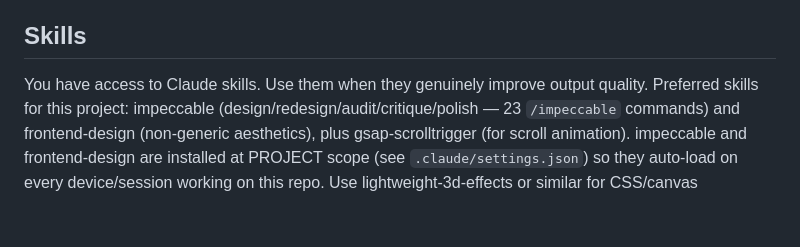
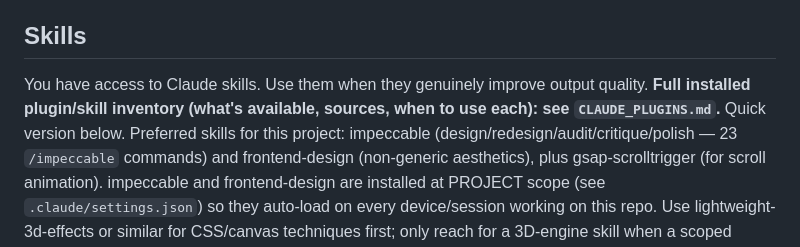
Before and after one commit to lossssso/stclairdrugmart, a Markdown page: CLAUDE.md, the part around the change. GitHub-like rendering; blank space fills up the shorter version.

```diff
--- a/CLAUDE.md
+++ b/CLAUDE.md
@@ -144,6 +144,8 @@ for a bespoke scene) or `<model-viewer>` (preferred for displaying a single 3D o
 are the only 3D-engine options, and only under the gating above.
 ## Skills
 You have access to Claude skills. Use them when they genuinely improve output quality.
+**Full installed plugin/skill inventory (what's available, sources, when to use each):
+see `CLAUDE_PLUGINS.md`.** Quick version below.
 Preferred skills for this project: impeccable (design/redesign/audit/critique/polish — 23
 `/impeccable` commands) and frontend-design (non-generic aesthetics), plus gsap-scrolltrigger
 (for scroll animation). impeccable and frontend-design are installed at PROJECT scope (see
```
Also changed, not shown: CLAUDE_PLUGINS.md (added, +77 -0 lines).
